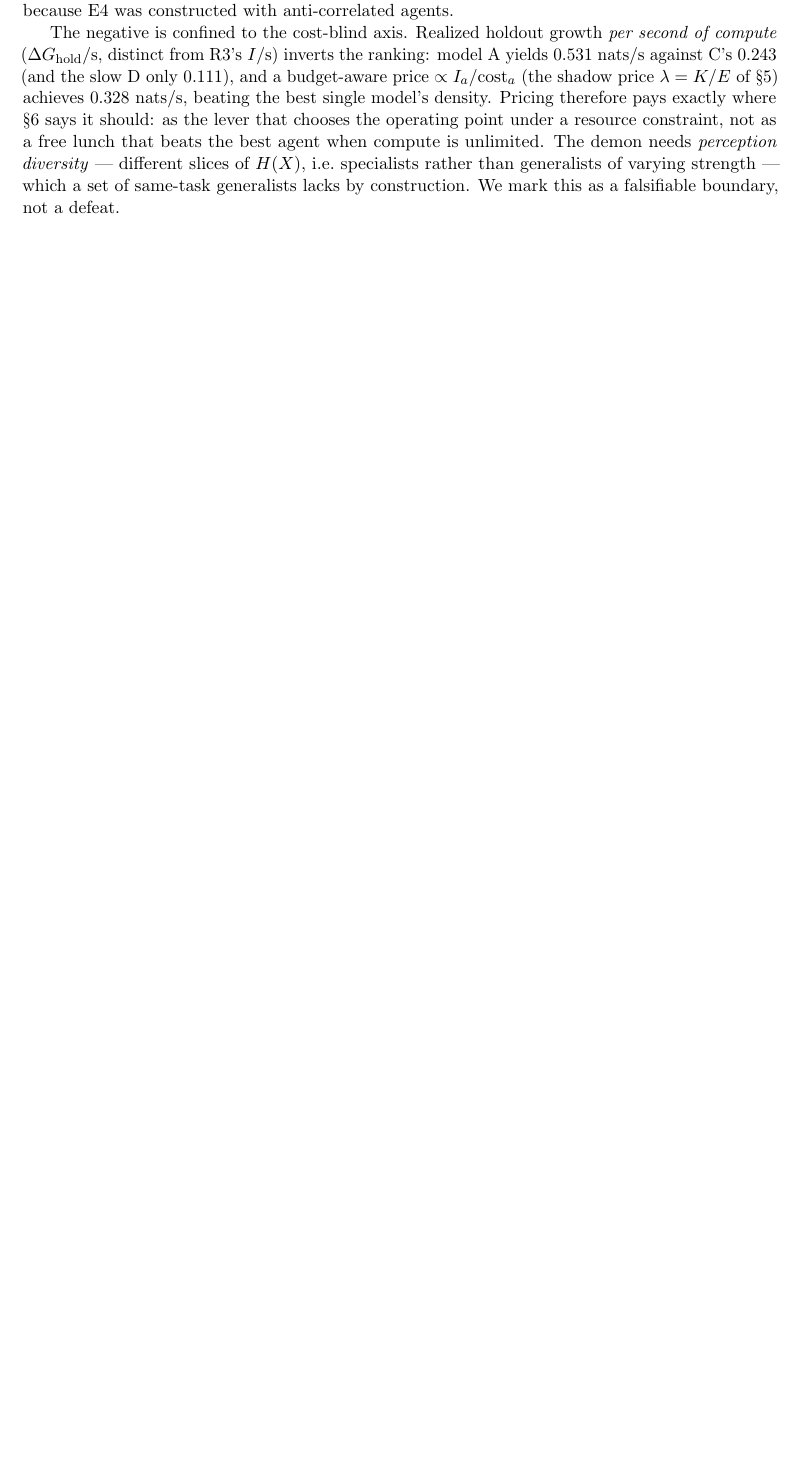
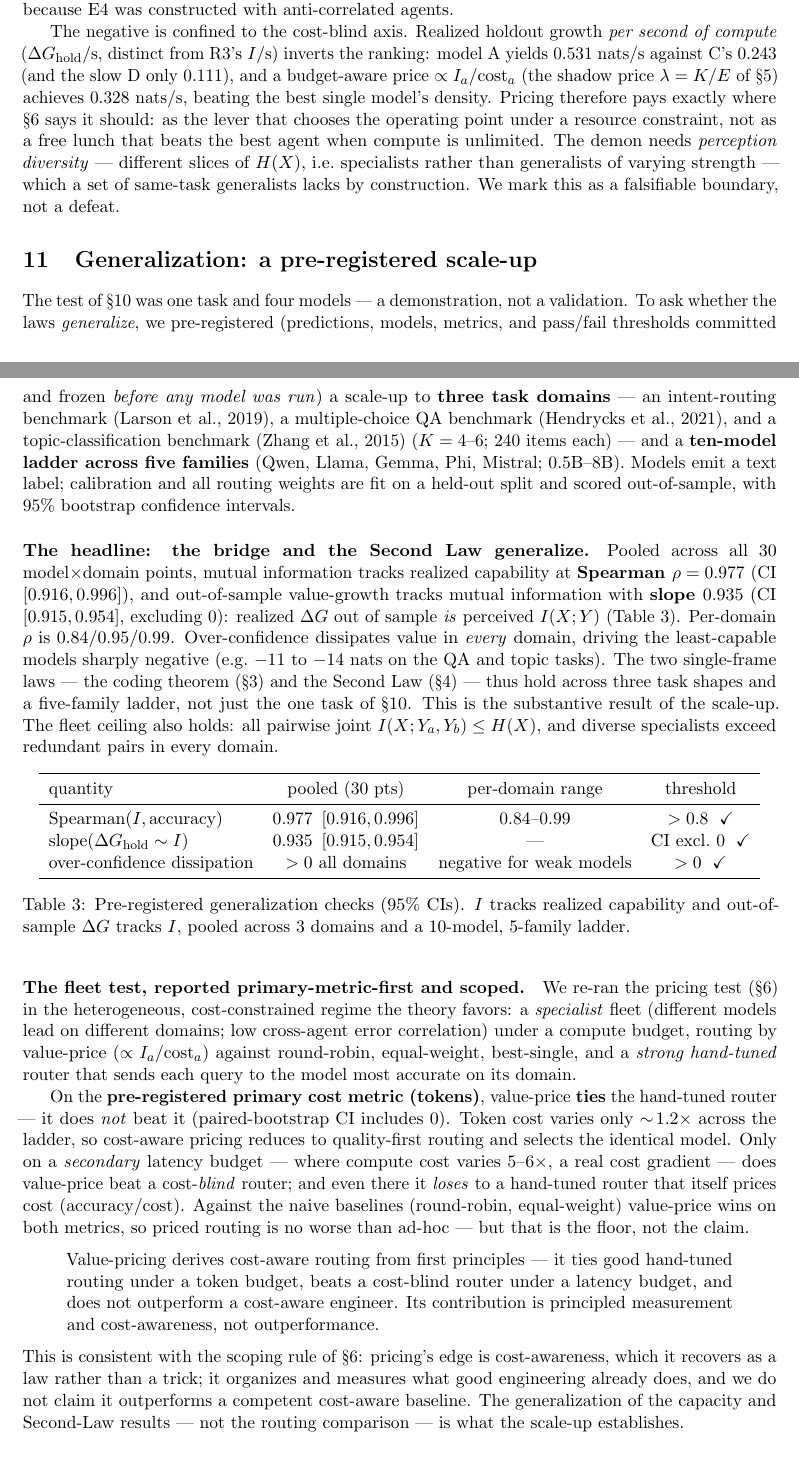
Before and after one commit to macrokit/value, a LaTeX paper (paper/main.tex): part of page 9 of 13 before the commit and two parts of pages 9 and 10 of 15 after it, the two joined at a grey line, cut so that both start at the same text, the shorter picture padded with empty space. Compiled offline with pdfLaTeX.

Commit message:
paper: add v2 generalization section (Branch B framing, scoped)
Headline = the GENERALIZATION (the rigor upgrade): the capacity bridge ΔG∝I(X;Y)
and the Second Law generalize across 3 task domains × a 10-model/5-family ladder —
pooled Spearman(I,acc)=0.977 [0.916,0.996], ΔG~I slope 0.935 [0.915,0.954], over-
confidence dissipation positive in every domain. Pre-registered, 95% CIs (Table 3).

Fleet-R5 reported PRIMARY-METRIC-FIRST and scoped (no goalpost-moving): on the
pre-registered primary cost (tokens) value-price TIES the hand-tuned router (does
not beat it; token cost ~1.2x uniform → cost-aware reduces to quality-first); the
latency win is labeled secondary + contingent on a real cost gradient and NOT
headlined; value-price loses to a cost-aware hand-tuned router, stated plainly.
Verbatim verdict: pricing derives cost-aware routing from first principles —
principled measurement, not outperformance. Never "pricing beats ad-hoc" unqualified.

Abstract updated to lead with generalization. +3 benchmark citations (MMLU/AG
News/CLINC). PDF rebuilt clean (26 refs, 0 undefined/overfull). Leakage-clean.

Co-Authored-By: Claude Opus 4.8 (1M context) <noreply@anthropic.com>

```diff
--- a/paper/main.tex
+++ b/paper/main.tex
@@ -429,6 +430,67 @@ best agent when compute is unlimited. The demon needs \emph{perception diversity
 i.e.\ specialists rather than generalists of varying strength --- which a set of same-task generalists lacks by
 construction. We mark this as a falsifiable boundary, not a defeat.
 
+\section{Generalization: a pre-registered scale-up}\label{sec:v2}
+
+The test of \S\ref{sec:real} was one task and four models --- a demonstration, not a validation. To ask whether
+the laws \emph{generalize}, we pre-registered (predictions, models, metrics, and pass/fail thresholds committed
+and frozen \emph{before any model was run}) a scale-up to \textbf{three task domains} --- an intent-routing
+benchmark \citep{larson2019clinc}, a multiple-choice QA benchmark \citep{hendrycks2021mmlu}, and a
+topic-classification benchmark \citep{zhang2015agnews} ($K=4$--$6$; 240 items each) --- and a \textbf{ten-model ladder across five families} (Qwen, Llama, Gemma, Phi, Mistral;
+$0.5$B--$8$B). Models emit a text label; calibration and all routing weights are fit on a held-out split and
+scored out-of-sample, with $95\%$ bootstrap confidence intervals.
+
+\paragraph{The headline: the bridge and the Second Law generalize.} Pooled across all 30 model$\times$domain
+points, mutual information tracks realized capability at \textbf{Spearman $\rho = 0.977$} (CI $[0.916, 0.996]$),
+and out-of-sample value-growth tracks mutual information with \textbf{slope $0.935$} (CI $[0.915, 0.954]$,
+excluding $0$): realized $\Delta G$ out of sample \emph{is} perceived $\I(X;Y)$ (Table~\ref{tab:v2}). Per-domain
+$\rho$ is $0.84$/$0.95$/$0.99$. Over-confidence dissipates value in \emph{every} domain, driving the
+least-capable models sharply negative (e.g.\ $-11$ to $-14$ nats on the QA and topic tasks). The two single-frame
+laws --- the coding theorem (\S\ref{sec:capacity}) and the Second Law (\S\ref{sec:secondlaw}) --- thus hold
+across three task shapes and a five-family ladder, not just the one task of \S\ref{sec:real}. This is the
+substantive result of the scale-up. The fleet ceiling also holds: all pairwise joint $\I(X;Y_a,Y_b) \le H(X)$,
+and diverse specialists exceed redundant pairs in every domain.
+
+\begin{table}[h]\centering
+\begin{tabular}{lccc}
+\toprule
+quantity & pooled (30 pts) & per-domain range & threshold \\
+\midrule
+Spearman$(\I,\text{accuracy})$ & $0.977$ \,[$0.916,0.996$] & $0.84$--$0.99$ & $>0.8$ \;\checkmark \\
+slope$(\Delta G_{\text{hold}} \sim \I)$ & $0.935$ \,[$0.915,0.954$] & --- & CI excl.\ $0$ \;\checkmark \\
+over-confidence dissipation & $>0$ all domains & negative for weak models & $>0$ \;\checkmark \\
+\bottomrule
+\end{tabular}
+\caption{Pre-registered generalization checks (95\% CIs). $I$ tracks realized capability and out-of-sample
+$\Delta G$ tracks $I$, pooled across 3 domains and a 10-model, 5-family ladder.}
+\label{tab:v2}
+\end{table}
+
+\paragraph{The fleet test, reported primary-metric-first and scoped.} We re-ran the pricing test
+(\S\ref{sec:fleet}) in the heterogeneous, cost-constrained regime the theory favors: a \emph{specialist} fleet
+(different models lead on different domains; low cross-agent error correlation) under a compute budget, routing
+by value-price ($\propto \I_a/\text{cost}_a$) against round-robin, equal-weight, best-single, and a \emph{strong
+hand-tuned} router that sends each query to the model most accurate on its domain.
+
+On the \textbf{pre-registered primary cost metric (tokens)}, value-price \textbf{ties} the hand-tuned router ---
+it does \emph{not} beat it (paired-bootstrap CI includes $0$). Token cost varies only $\sim\!1.2\times$ across the
+ladder, so cost-aware pricing reduces to quality-first routing and selects the identical model. Only on a
+\emph{secondary} latency budget --- where compute cost varies $5$--$6\times$, a real cost gradient --- does
+value-price beat a cost-\emph{blind} router; and even there it \emph{loses} to a hand-tuned router that itself
+prices cost (accuracy/cost). Against the naive baselines (round-robin, equal-weight) value-price wins on both
+metrics, so priced routing is no worse than ad-hoc --- but that is the floor, not the claim.
+
+\begin{quote}
+Value-pricing derives cost-aware routing from first principles --- it ties good hand-tuned routing under a token
+budget, beats a cost-blind router under a latency budget, and does not outperform a cost-aware engineer. Its
+contribution is principled measurement and cost-awareness, not outperformance.
+\end{quote}
+
+\noindent This is consistent with the scoping rule of \S\ref{sec:fleet}: pricing's edge is cost-awareness, which
+it recovers as a law rather than a trick; it organizes and measures what good engineering already does, and we do
+not claim it outperforms a competent cost-aware baseline. The generalization of the capacity and Second-Law
+results --- not the routing comparison --- is what the scale-up establishes.
+
 \section{Related work}\label{sec:related}
 
 Every component of this theory exists in some field; the contribution is the unification, the substrate
```
Also changed, not shown: paper/refs.bib (+16 -0 lines), paper/main.pdf, paper/main.tex (21 more changed lines).
